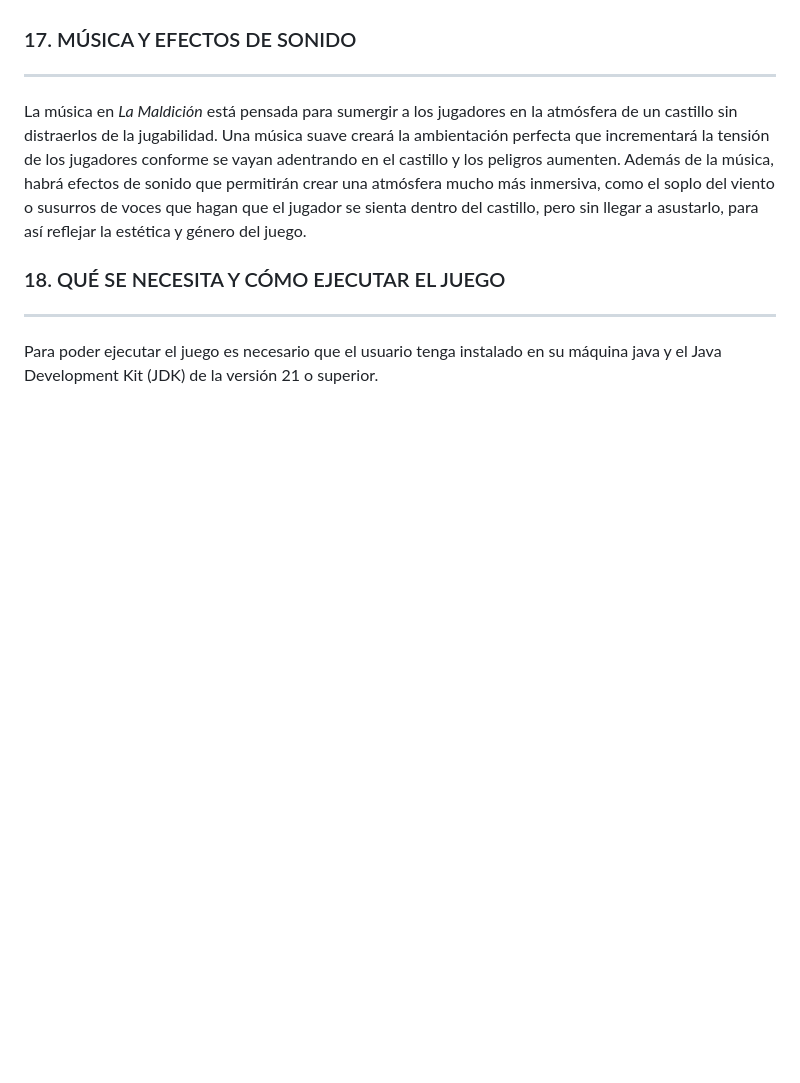
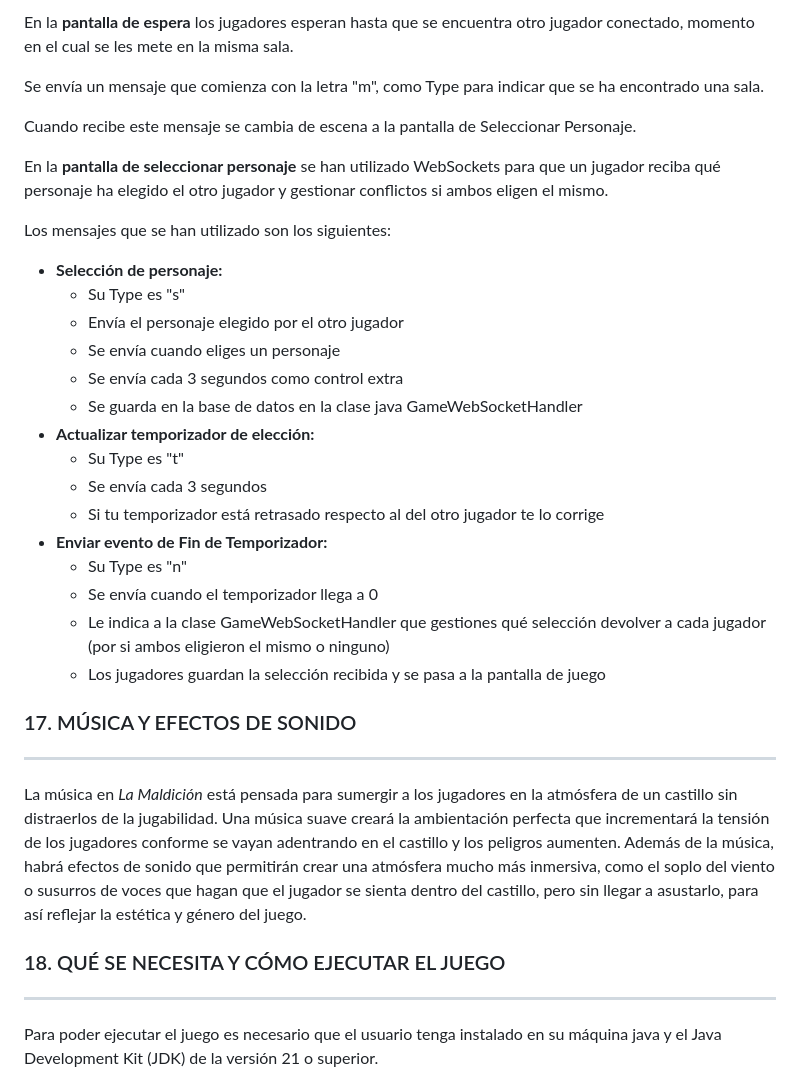
Before and after one commit to AchoLito/PracticaJeRGrupo5, a Markdown page: README.md, the part around one of its changes. Rendered like a GitHub page; blank space fills up the shorter version.

Commit message:
WebSockets completos

```diff
--- a/README.md
+++ b/README.md
@@ -356,3 +415,30 @@ Cada uno de los mensajes utilizados comienza con una letra que indicará qué ti
+En la **pantalla de espera** los jugadores esperan hasta que se encuentra otro jugador conectado, momento en el cual se les mete en la misma sala.
+
+Se envía un mensaje que comienza con la letra "m", como Type para indicar que se ha encontrado una sala.
+
+Cuando recibe este mensaje se cambia de escena a la pantalla de Seleccionar Personaje.
+
+En la **pantalla de seleccionar personaje** se han utilizado WebSockets para que un jugador reciba qué personaje ha elegido el otro jugador y gestionar conflictos si ambos eligen el mismo.
+
+Los mensajes que se han utilizado son los siguientes:
+
+- **Selección de personaje:**
+  - Su Type es "s"
+  - Envía el personaje elegido por el otro jugador
+  - Se envía cuando eliges un personaje
+  - Se envía cada 3 segundos como control extra
+  - Se guarda en la base de datos en la clase java GameWebSocketHandler
+- **Actualizar temporizador de elección:**
+  - Su Type es "t"
+  - Se envía cada 3 segundos
+  - Si tu temporizador está retrasado respecto al del otro jugador te lo corrige
+- **Enviar evento de Fin de Temporizador:**
+  - Su Type es "n"
+  - Se envía cuando el temporizador llega a 0
+  - Le indica a la clase GameWebSocketHandler que gestiones qué selección devolver a cada jugador (por si ambos eligieron el
+    mismo o ninguno)
+  - Los jugadores guardan la selección recibida y se pasa a la pantalla de juego
+
 
 ### 17. MÚSICA Y EFECTOS DE SONIDO
 ***
```
Also changed, not shown: other parts of README.md (+60 -1 lines).
